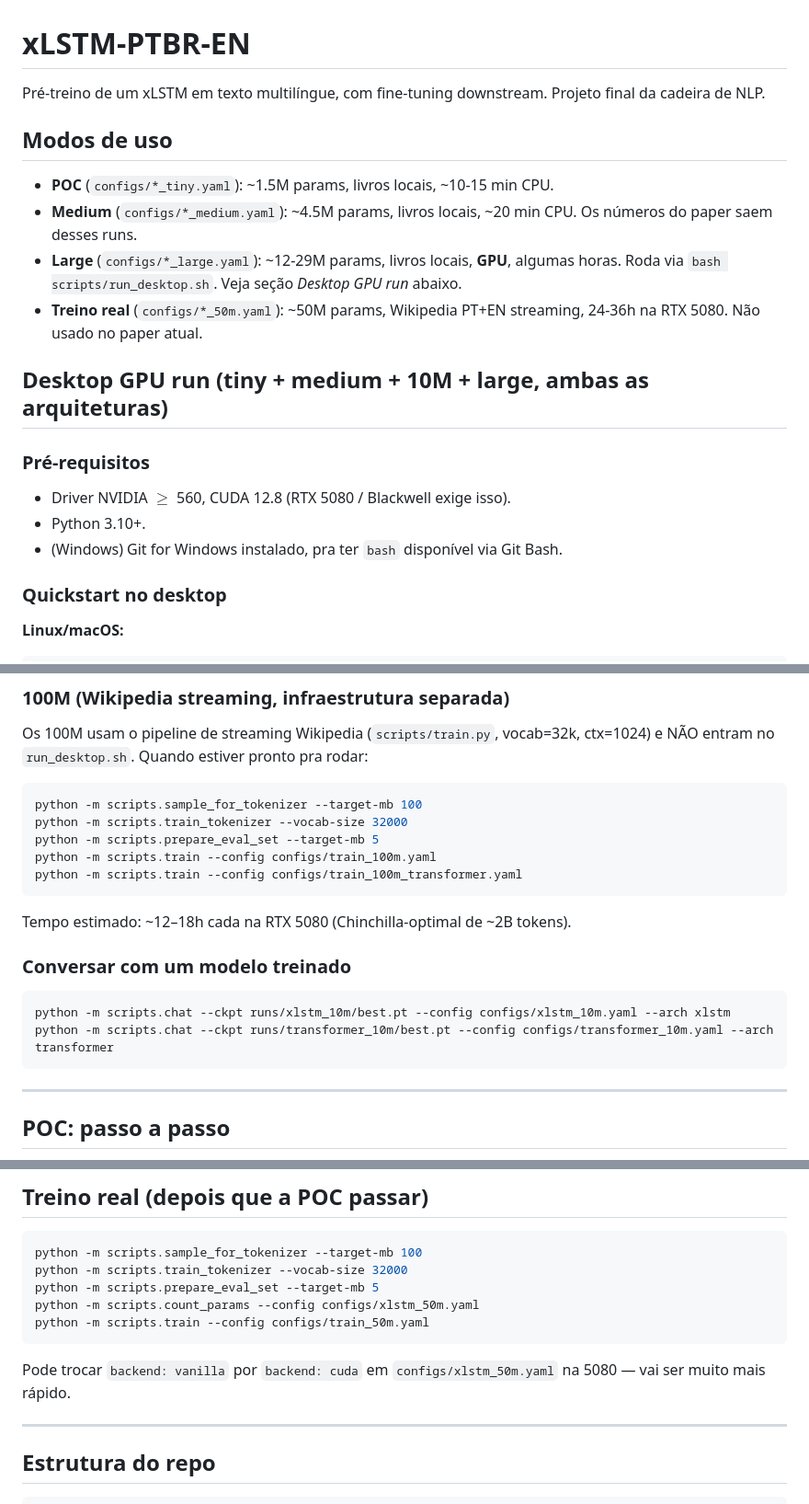
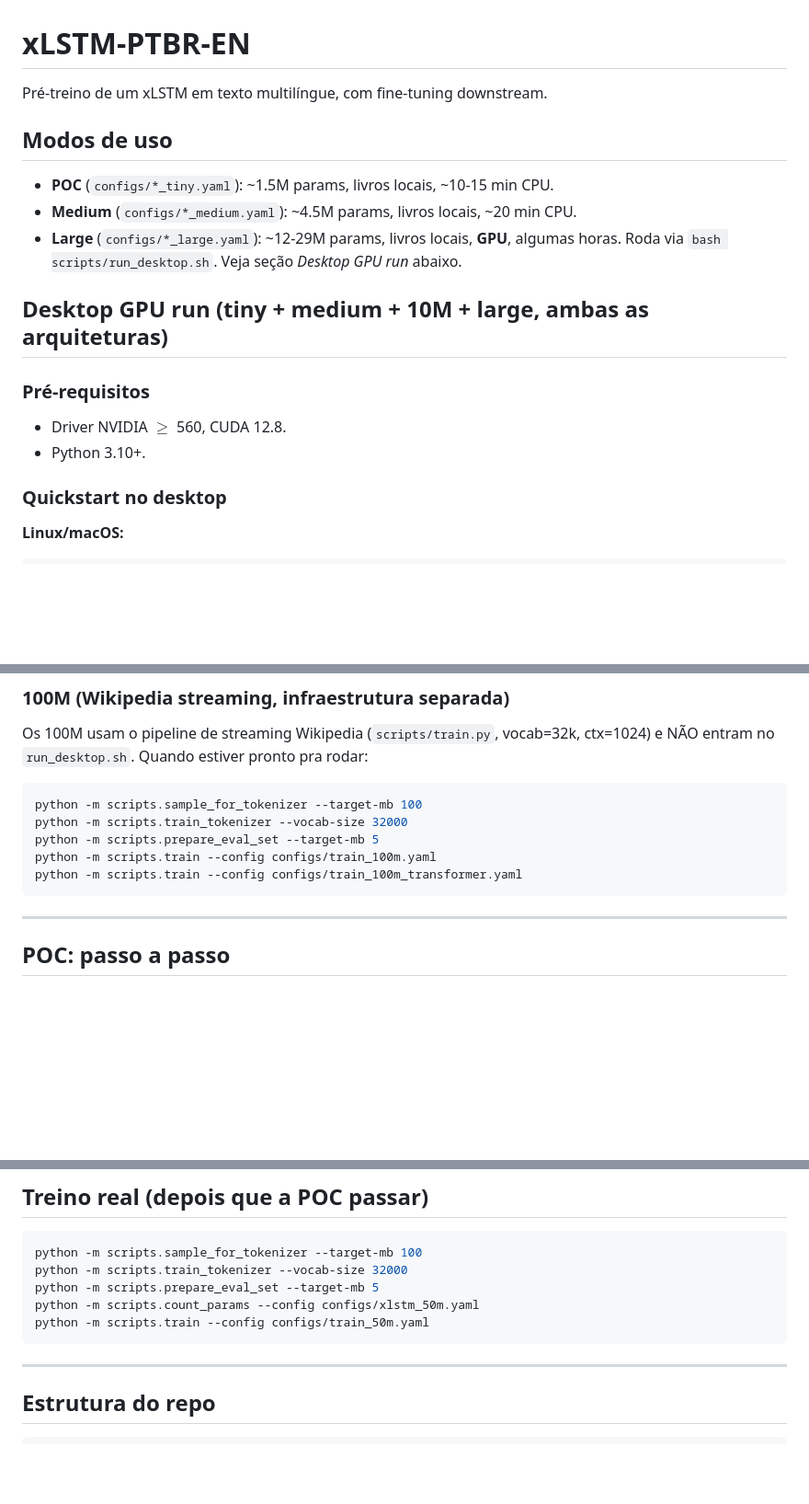
Before and after one commit to Joao-pedrosantos/NaturalLanguageProcessing, a Markdown page: README.md, 3 parts joined by grey strips. Shown at 92% size. Rendered like a GitHub page; blank space fills up the shorter version.

Commit message:
Update README to simplify usage instructions
Removed sections related to real training and model interaction, and updated usage instructions.

````diff
--- a/README.md
+++ b/README.md
@@ -1,26 +1,21 @@
 # xLSTM-PTBR-EN
 
 Pré-treino de um xLSTM em texto multilíngue, com fine-tuning downstream.
-Projeto final da cadeira de NLP.
 
 ## Modos de uso
 
 - **POC** (`configs/*_tiny.yaml`): ~1.5M params, livros locais, ~10-15 min CPU.
 - **Medium** (`configs/*_medium.yaml`): ~4.5M params, livros locais, ~20 min CPU.
-  Os números do paper saem desses runs.
 - **Large** (`configs/*_large.yaml`): ~12-29M params, livros locais, **GPU**,
   algumas horas. Roda via `bash scripts/run_desktop.sh`. Veja seção
   *Desktop GPU run* abaixo.
-- **Treino real** (`configs/*_50m.yaml`): ~50M params, Wikipedia PT+EN
-  streaming, 24-36h na RTX 5080. Não usado no paper atual.
 
 ## Desktop GPU run (tiny + medium + 10M + large, ambas as arquiteturas)
 
 ### Pré-requisitos
 
-- Driver NVIDIA $\ge$ 560, CUDA 12.8 (RTX 5080 / Blackwell exige isso).
+- Driver NVIDIA $\ge$ 560, CUDA 12.8.
 - Python 3.10+.
-- (Windows) Git for Windows instalado, pra ter `bash` disponível via Git Bash.
 
 ### Quickstart no desktop
 
@@ -108,15 +102,6 @@ python -m scripts.train_tokenizer --vocab-size 32000
 python -m scripts.prepare_eval_set --target-mb 5
 python -m scripts.train --config configs/train_100m.yaml
 python -m scripts.train --config configs/train_100m_transformer.yaml
-```
-
-Tempo estimado: ~12–18h cada na RTX 5080 (Chinchilla-optimal de ~2B tokens).
-
-### Conversar com um modelo treinado
-
-```bash
-python -m scripts.chat --ckpt runs/xlstm_10m/best.pt --config configs/xlstm_10m.yaml --arch xlstm
-python -m scripts.chat --ckpt runs/transformer_10m/best.pt --config configs/transformer_10m.yaml --arch transformer
 ```
 
 ---
@@ -227,9 +212,6 @@ python -m scripts.count_params --config configs/xlstm_50m.yaml
 python -m scripts.train --config configs/train_50m.yaml
 ```
 
-Pode trocar `backend: vanilla` por `backend: cuda` em
-`configs/xlstm_50m.yaml` na 5080 — vai ser muito mais rápido.
-
 ---
 
 ## Estrutura do repo
````
Also changed, not shown: other parts of README.md (+0 -1 lines).
